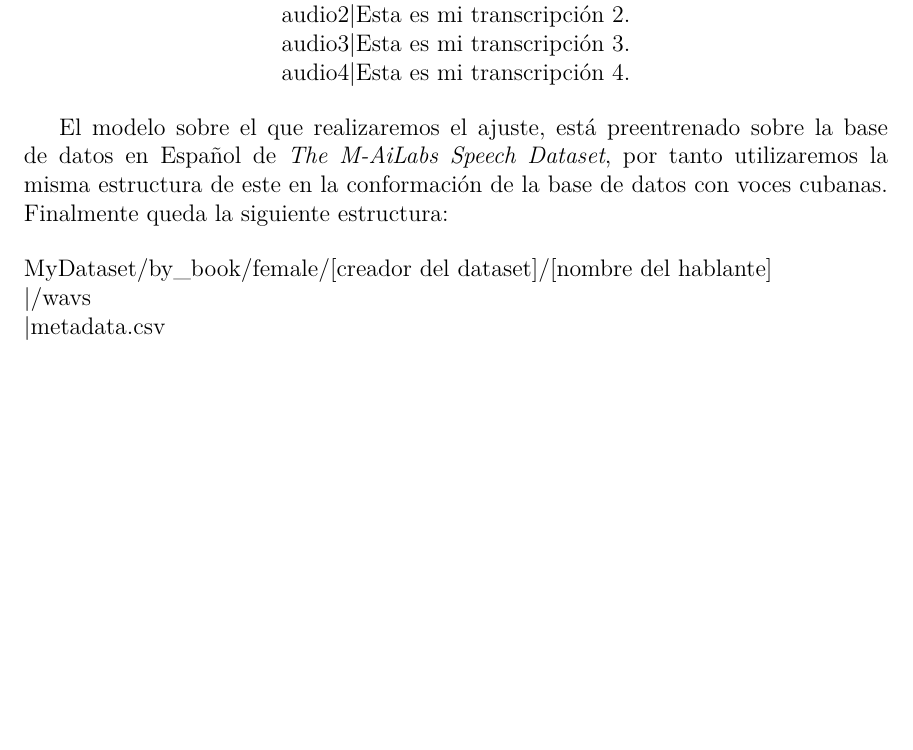
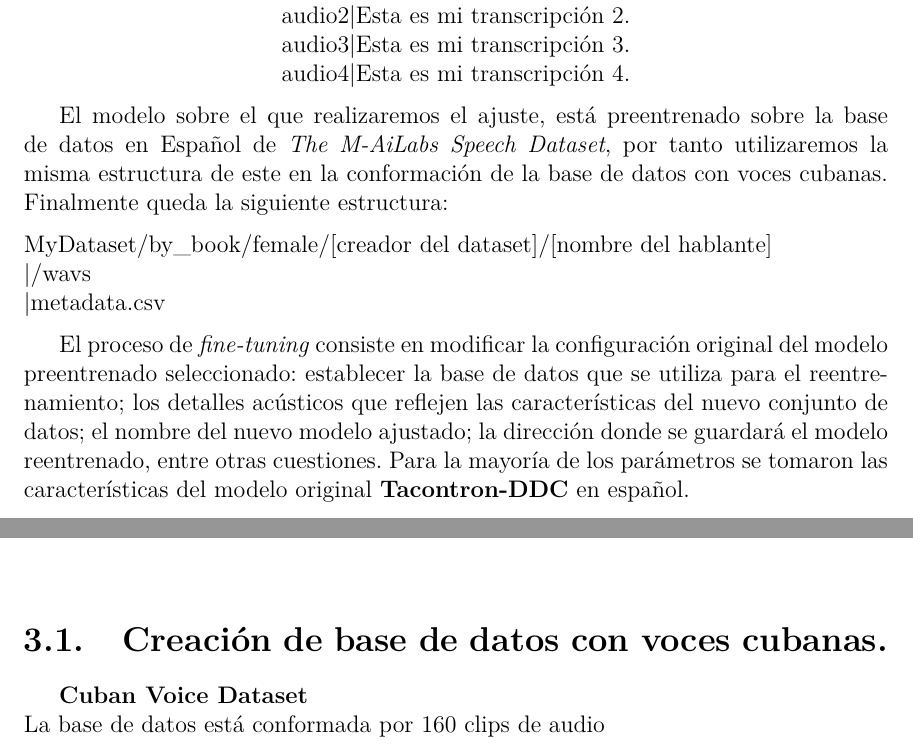
Before and after one commit to smartos99/Trabajo-de-Diploma, a LaTeX thesis (thesis-main/document/Thesis.tex, which reads thesis-main/document/MainMatter/Implementation.tex, thesis-main/document/MainMatter/Proposal.tex): part of page 25 of 30 before the commit and two parts of pages 25 and 26 of 30 after it, the two joined at a grey line, cut so that both start at the same text, the shorter picture padded with empty space. Compiled offline with pdfLaTeX.

Commit message:
Upload updates in proposal

```diff
--- a/thesis-main/document/MainMatter/Implementation.tex
+++ b/thesis-main/document/MainMatter/Implementation.tex
@@ -1 +1,7 @@
 \chapter{Detalles de Implementación y Experimentos}\label{chapter:implementation}
+
+
+\section{Creación de base de datos con voces cubanas.}
+
+\textbf{Cuban Voice Dataset}\\
+La base de datos está conformada por 160 clips de audio
--- a/thesis-main/document/MainMatter/Proposal.tex
+++ b/thesis-main/document/MainMatter/Proposal.tex
@@ -77,9 +77,20 @@ El modelo sobre el que realizaremos el ajuste, está preentrenado sobre la base
 	|metadata.csv
 \end{flushleft}
 
+El proceso de \textit{fine-tuning} consiste en modificar la configuración original del modelo preentrenado seleccionado: establecer la base de datos que se utiliza para el reentrenamiento; los detalles acústicos que reflejen las características del nuevo conjunto de datos; el nombre del nuevo modelo ajustado; la dirección donde se guardará el modelo reentrenado, entre otras cuestiones. Para la mayoría de los parámetros se tomaron las características del modelo original \textbf{Tacontron-DDC} en español.
 
 
 
+
+
+
+
+%Are 100 audio samples sufficient?
+%What should be the appropriate learning rate?
+%What is the recommended length (no of characters) of each audio sample?
+%Should we make any changes to batch size and number of epochs also? (Currently defaults in config file are 64 and 1000 respectively)
+%Any other changes which should be done in the config.json file?
+%Is tts_models--en--ljspeech--tacotron2-DDC_ph a good model to fine tune for custom voice?
 
 
 
```
Also changed, not shown: thesis-main/document/Thesis.pdf, thesis-main/document/MainMatter/Proposal.tex (2 more changed lines).
